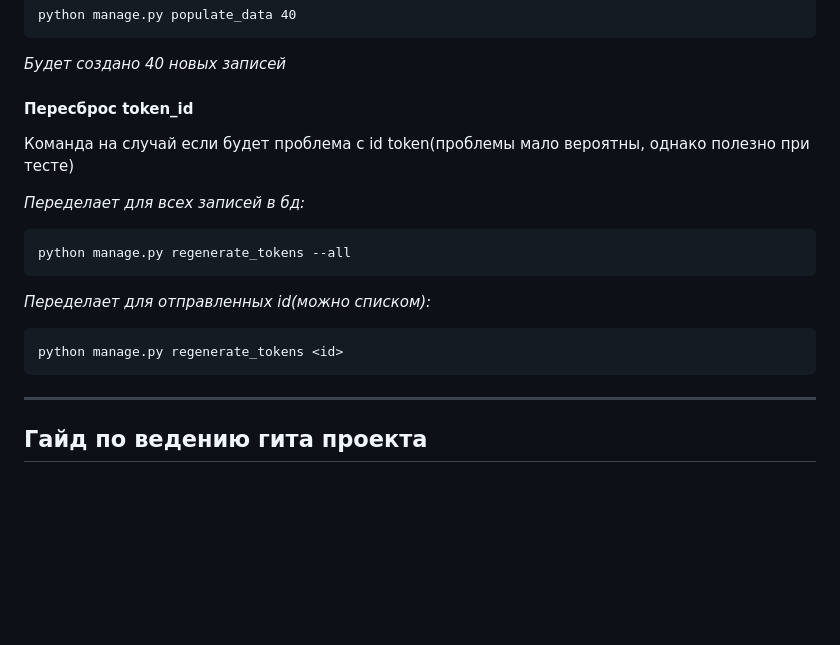
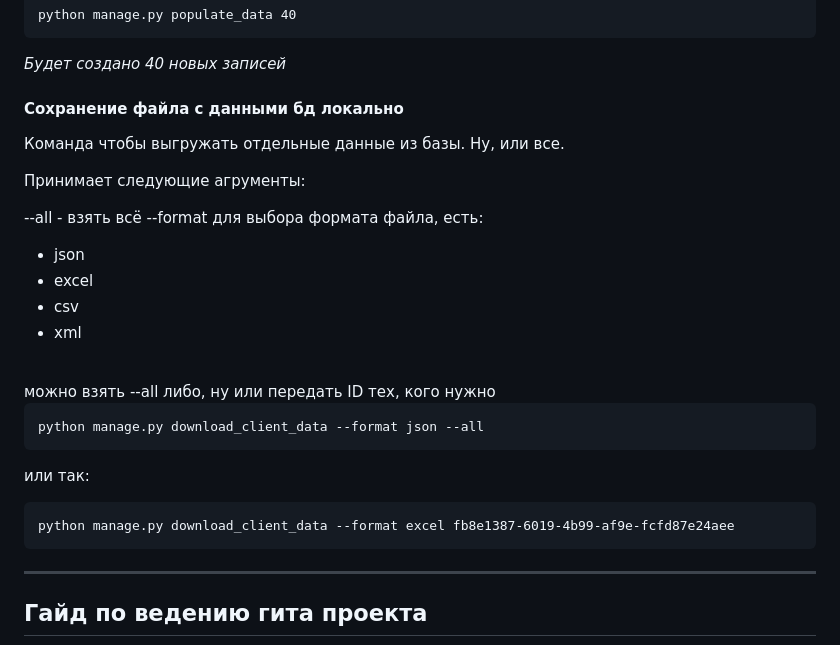
Before and after one commit to skolavsky/diplom_mrs, a Markdown page: README.md, the part around one of its changes. Rendered like a GitHub page; blank space fills up the shorter version.

Commit message:
update: README
дописал в редми о проекте, о новых командах.

````diff
--- a/README.md
+++ b/README.md
@@ -74,20 +80,28 @@ python manage.py populate_data 40
 
 _Будет создано 40 новых записей_
 
-#### Пересброс token_id
+#### Сохранение файла с данными бд локально
 
-Команда на случай если будет проблема с id token(проблемы мало вероятны, однако полезно при тесте)
+Команда чтобы выгружать отдельные данные из базы. Ну, или все.
 
-_Переделает для всех записей в бд:_
+Принимает следующие агрументы:
+
+--all - взять всё
+--format для выбора формата файла, есть:
+* json
+* excel
+* csv
+* xml
+<br>
+можно взять --all либо, ну или передать ID тех, кого нужно
 
 ```cmd
-python manage.py regenerate_tokens --all
+python manage.py download_client_data --format json --all
 ```
-
-_Переделает для отправленных id(можно списком):_
+или так:
 
 ```cmd
-python manage.py regenerate_tokens <id>
+python manage.py download_client_data --format excel fb8e1387-6019-4b99-af9e-fcfd87e24aee
 ```
 
 ---
````
Also changed, not shown: other parts of README.md (+6 -0 lines).
